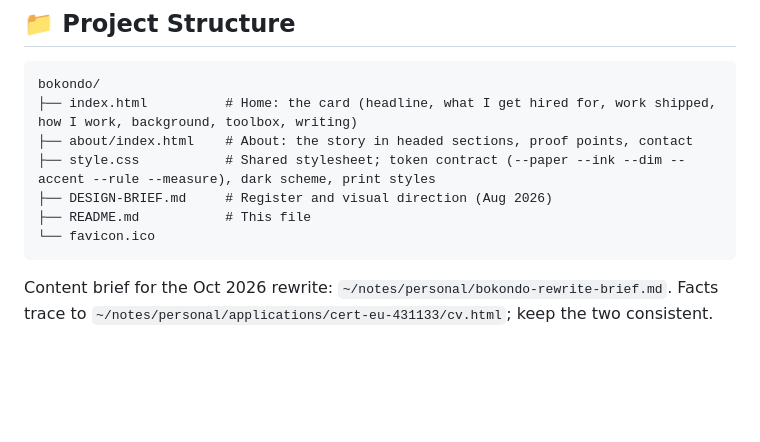
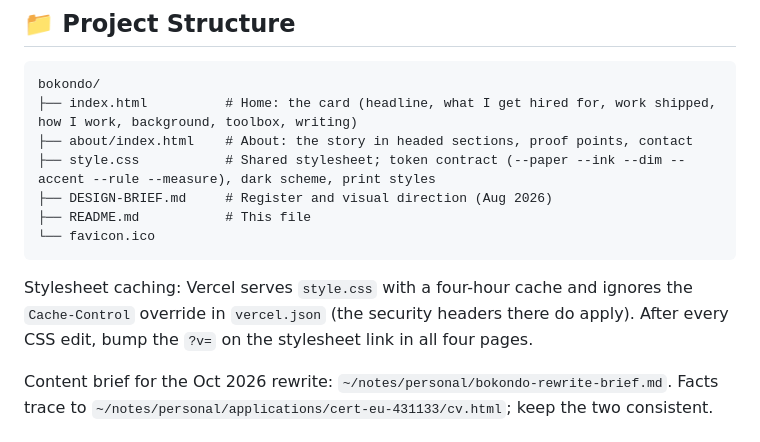
Before and after one commit to QRY91/bokondo, a Markdown page: README.md, the part around the change. Rendered like a GitHub page; blank space fills up the shorter version.

Commit message:
docs: note stylesheet cache-busting

````diff
--- a/README.md
+++ b/README.md
@@ -35,6 +35,8 @@ bokondo/
 ├── README.md           # This file
 └── favicon.ico
 ```
+
+Stylesheet caching: Vercel serves `style.css` with a four-hour cache and ignores the `Cache-Control` override in `vercel.json` (the security headers there do apply). After every CSS edit, bump the `?v=` on the stylesheet link in all four pages.
 
 Content brief for the Oct 2026 rewrite: `~/notes/personal/bokondo-rewrite-brief.md`. Facts trace to `~/notes/personal/applications/cert-eu-431133/cv.html`; keep the two consistent.
 
````
